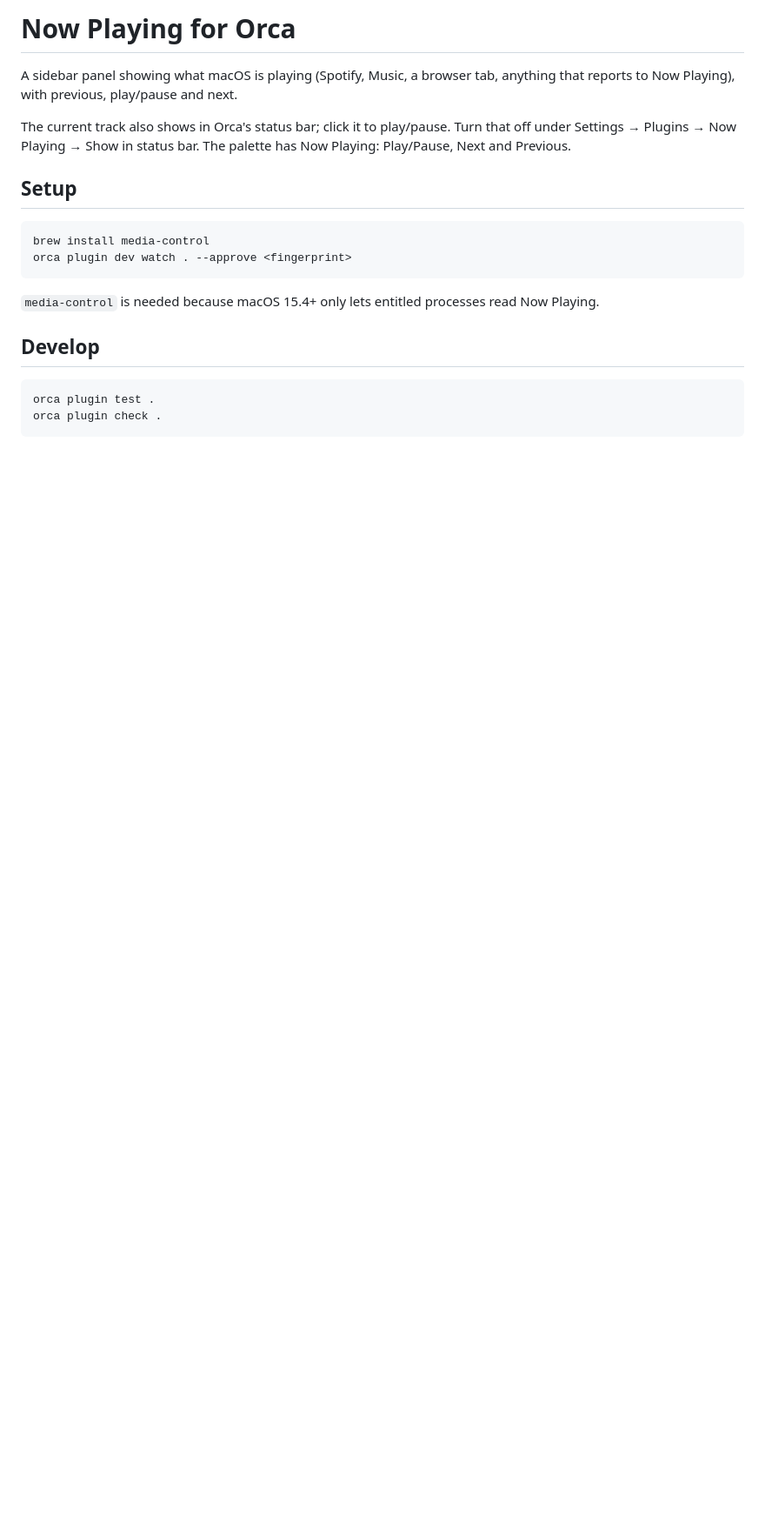
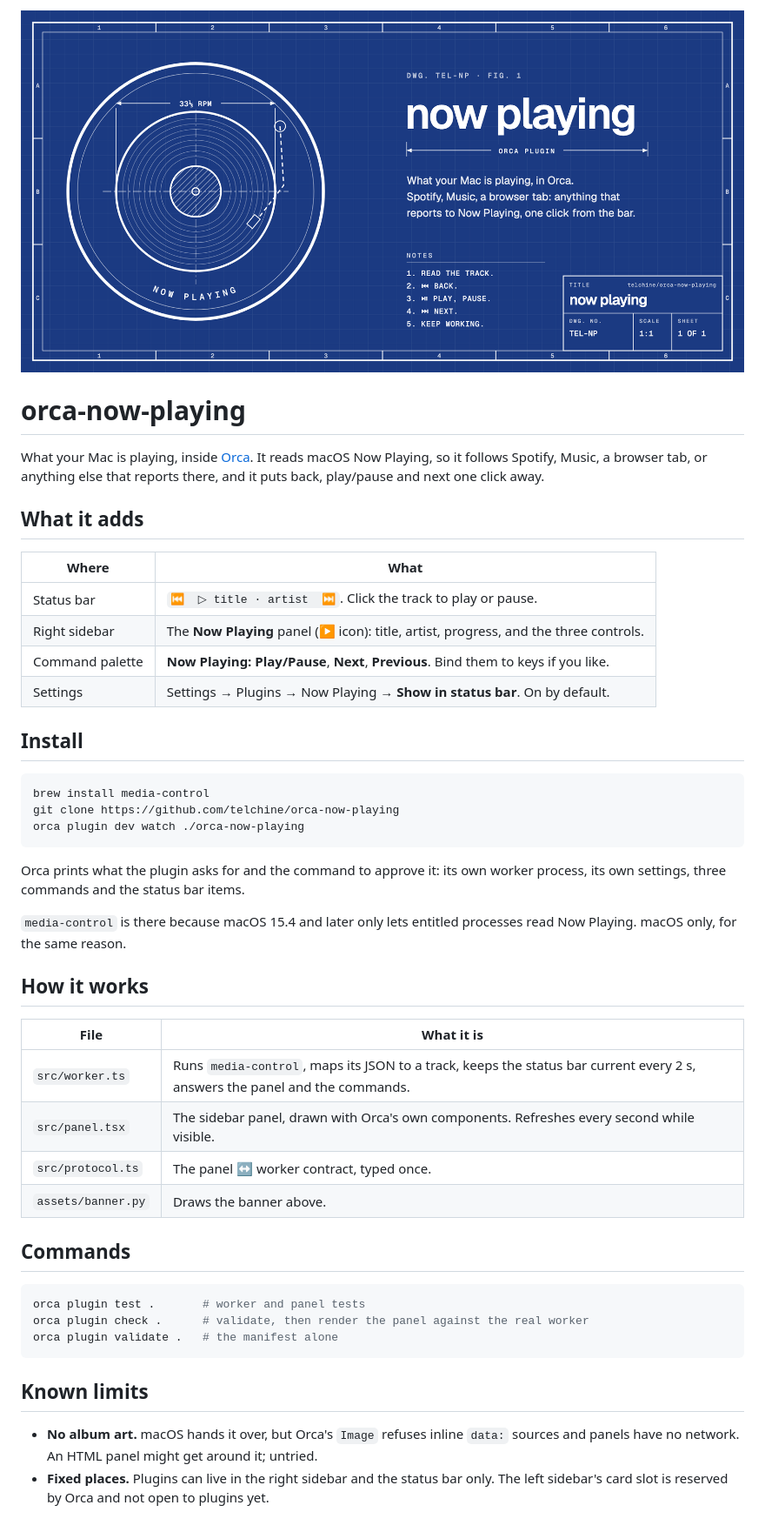
Before and after one commit to telchine/orca-now-playing, a Markdown page: README.md, the part around the change. Shown at 87% size. Drawn GitHub-style; pictures changed too: assets/banner.png (added); blank space fills up the shorter version.

Commit message:
Telchine drawing-sheet banner and README

````diff
--- a/README.md
+++ b/README.md
@@ -1,21 +1,48 @@
-# Now Playing for Orca
+<img src="assets/banner.png" width="100%" alt="now playing. A blueprint drawing sheet: a vinyl record drafted inside a circle, dimensioned 33⅓ RPM, with a dashed tone arm. Notes: 1. Read the track. 2. Back. 3. Play, pause. 4. Next. 5. Keep working.">
 
-A sidebar panel showing what macOS is playing (Spotify, Music, a browser tab, anything that reports to Now Playing), with previous, play/pause and next.
+# orca-now-playing
 
-The current track also shows in Orca's status bar; click it to play/pause. Turn that off under Settings → Plugins → Now Playing → Show in status bar. The palette has Now Playing: Play/Pause, Next and Previous.
+What your Mac is playing, inside [Orca](https://github.com/stablyai/orca). It reads macOS Now Playing, so it follows Spotify, Music, a browser tab, or anything else that reports there, and it puts back, play/pause and next one click away.
 
-## Setup
+## What it adds
+
+| Where | What |
+| --- | --- |
+| Status bar | `⏮  ▷ title · artist  ⏭`. Click the track to play or pause. |
+| Right sidebar | The **Now Playing** panel (▶ icon): title, artist, progress, and the three controls. |
+| Command palette | **Now Playing: Play/Pause**, **Next**, **Previous**. Bind them to keys if you like. |
+| Settings | Settings → Plugins → Now Playing → **Show in status bar**. On by default. |
+
+## Install
 
 ```sh
 brew install media-control
-orca plugin dev watch . --approve <fingerprint>
+git clone https://github.com/telchine/orca-now-playing
+orca plugin dev watch ./orca-now-playing
 ```
 
-`media-control` is needed because macOS 15.4+ only lets entitled processes read Now Playing.
+Orca prints what the plugin asks for and the command to approve it: its own worker process, its own settings, three commands and the status bar items.
 
-## Develop
+`media-control` is there because macOS 15.4 and later only lets entitled processes read Now Playing. macOS only, for the same reason.
+
+## How it works
+
+| File | What it is |
+| --- | --- |
+| `src/worker.ts` | Runs `media-control`, maps its JSON to a track, keeps the status bar current every 2 s, answers the panel and the commands. |
+| `src/panel.tsx` | The sidebar panel, drawn with Orca's own components. Refreshes every second while visible. |
+| `src/protocol.ts` | The panel ↔ worker contract, typed once. |
+| `assets/banner.py` | Draws the banner above. |
+
+## Commands
 
 ```sh
-orca plugin test .
-orca plugin check .
+orca plugin test .       # worker and panel tests
+orca plugin check .      # validate, then render the panel against the real worker
+orca plugin validate .   # the manifest alone
 ```
+
+## Known limits
+
+- **No album art.** macOS hands it over, but Orca's `Image` refuses inline `data:` sources and panels have no network. An HTML panel might get around it; untried.
+- **Fixed places.** Plugins can live in the right sidebar and the status bar only. The left sidebar's card slot is reserved by Orca and not open to plugins yet.
````
Also changed, not shown: 1 other file.
